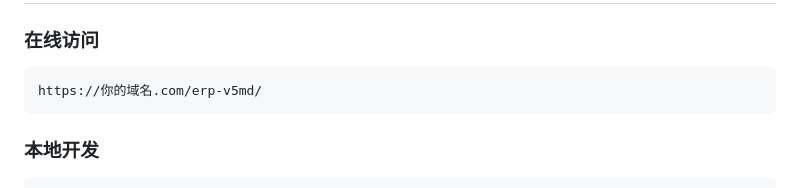
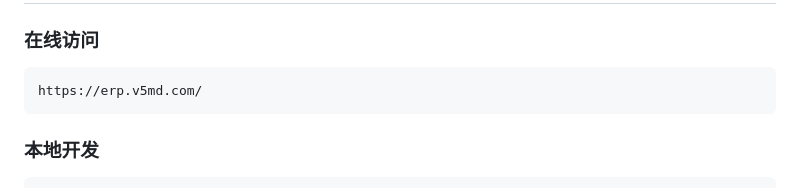
Before and after one commit to alden888/erp-v5md, a Markdown page: README.md, the part around the change. GitHub-like rendering.

Commit message:
Change online access URL to erp.v5md.com
Updated the online access URL in the README.

````diff
--- a/README.md
+++ b/README.md
@@ -37,7 +37,7 @@
 
 ### 在线访问
 ```
-https://你的域名.com/erp-v5md/
+https://erp.v5md.com/
 ```
 
 ### 本地开发
````
